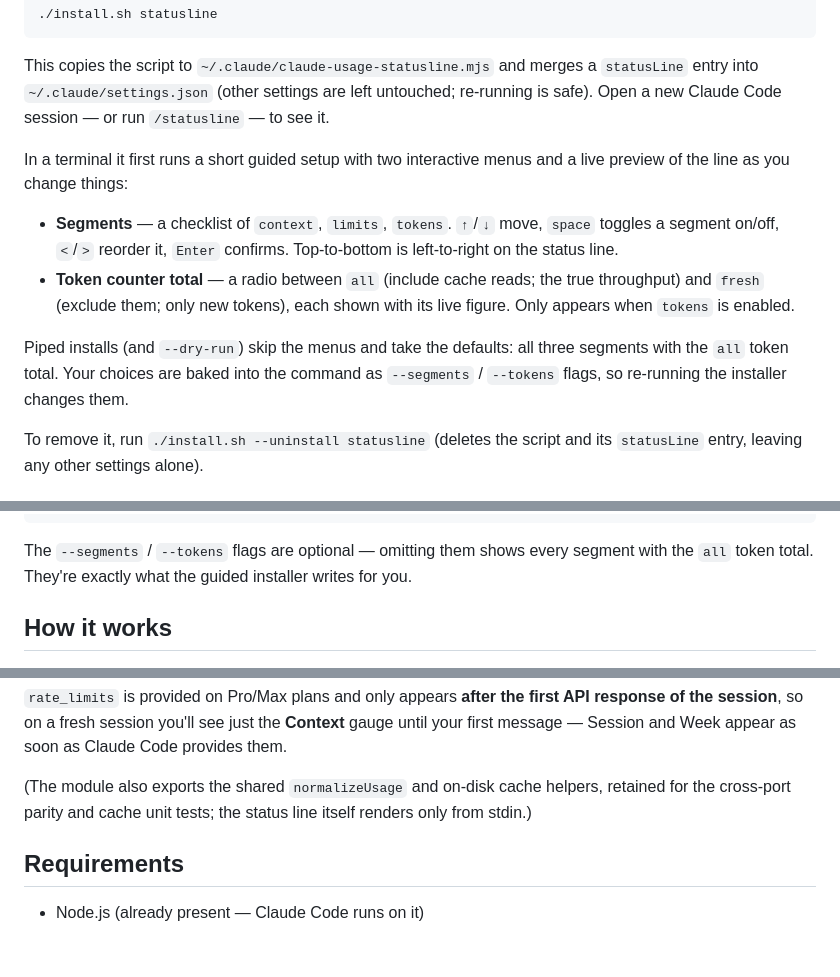
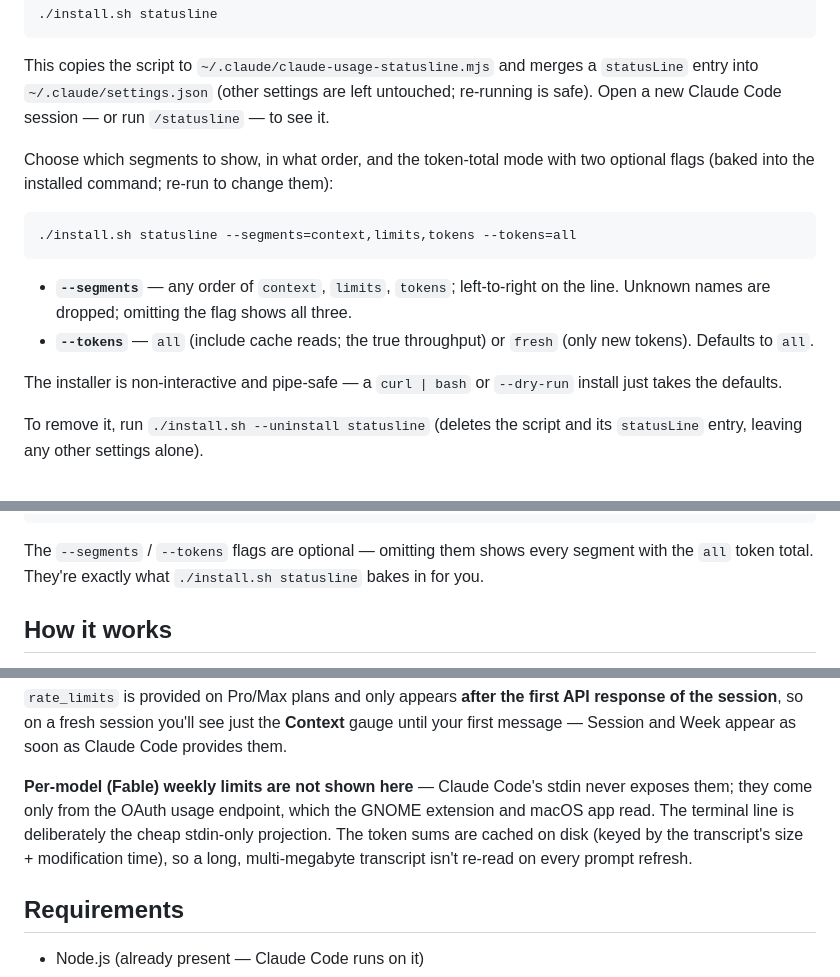
Before and after one commit to ArthurBernard/claude-usage-panel, a Markdown page: claude-code/README.md, 3 parts joined by grey strips. Drawn GitHub-style; blank space fills up the shorter version.

````diff
--- a/claude-code/README.md
+++ b/claude-code/README.md
@@ -40,19 +40,20 @@ This copies the script to `~/.claude/claude-usage-statusline.mjs` and merges a
 untouched; re-running is safe). Open a new Claude Code session — or run
 `/statusline` — to see it.
 
-In a terminal it first runs a short guided setup with two interactive menus and
-a live preview of the line as you change things:
+Choose which segments to show, in what order, and the token-total mode with two
+optional flags (baked into the installed command; re-run to change them):
 
-- **Segments** — a checklist of `context`, `limits`, `tokens`. `↑`/`↓` move,
-  `space` toggles a segment on/off, `<`/`>` reorder it, `Enter` confirms.
-  Top-to-bottom is left-to-right on the status line.
-- **Token counter total** — a radio between `all` (include cache reads; the true
-  throughput) and `fresh` (exclude them; only new tokens), each shown with its
-  live figure. Only appears when `tokens` is enabled.
+```sh
+./install.sh statusline --segments=context,limits,tokens --tokens=all
+```
 
-Piped installs (and `--dry-run`) skip the menus and take the defaults: all three
-segments with the `all` token total. Your choices are baked into the command as
-`--segments` / `--tokens` flags, so re-running the installer changes them.
+- **`--segments`** — any order of `context`, `limits`, `tokens`; left-to-right on
+  the line. Unknown names are dropped; omitting the flag shows all three.
+- **`--tokens`** — `all` (include cache reads; the true throughput) or `fresh`
+  (only new tokens). Defaults to `all`.
+
+The installer is non-interactive and pipe-safe — a `curl | bash` or `--dry-run`
+install just takes the defaults.
 
 To remove it, run `./install.sh --uninstall statusline` (deletes the script and
 its `statusLine` entry, leaving any other settings alone).
@@ -73,8 +74,8 @@ Node treats it as ESM regardless of any nearby `package.json`:
 ```
 
 The `--segments` / `--tokens` flags are optional — omitting them shows every
-segment with the `all` token total. They're exactly what the guided installer
-writes for you.
+segment with the `all` token total. They're exactly what `./install.sh
+statusline` bakes in for you.
 
 ## How it works
 
@@ -93,9 +94,12 @@ API response of the session**, so on a fresh session you'll see just the
 **Context** gauge until your first message — Session and Week appear as soon as
 Claude Code provides them.
 
-(The module also exports the shared `normalizeUsage` and on-disk cache helpers,
-retained for the cross-port parity and cache unit tests; the status line itself
-renders only from stdin.)
+**Per-model (Fable) weekly limits are not shown here** — Claude Code's stdin
+never exposes them; they come only from the OAuth usage endpoint, which the
+GNOME extension and macOS app read. The terminal line is deliberately the cheap
+stdin-only projection. The token sums are cached on disk (keyed by the
+transcript's size + modification time), so a long, multi-megabyte transcript
+isn't re-read on every prompt refresh.
 
 ## Requirements
 
````
Also changed, not shown: CHANGELOG.md (+17 -10 lines), README.md (+11 -8 lines).
